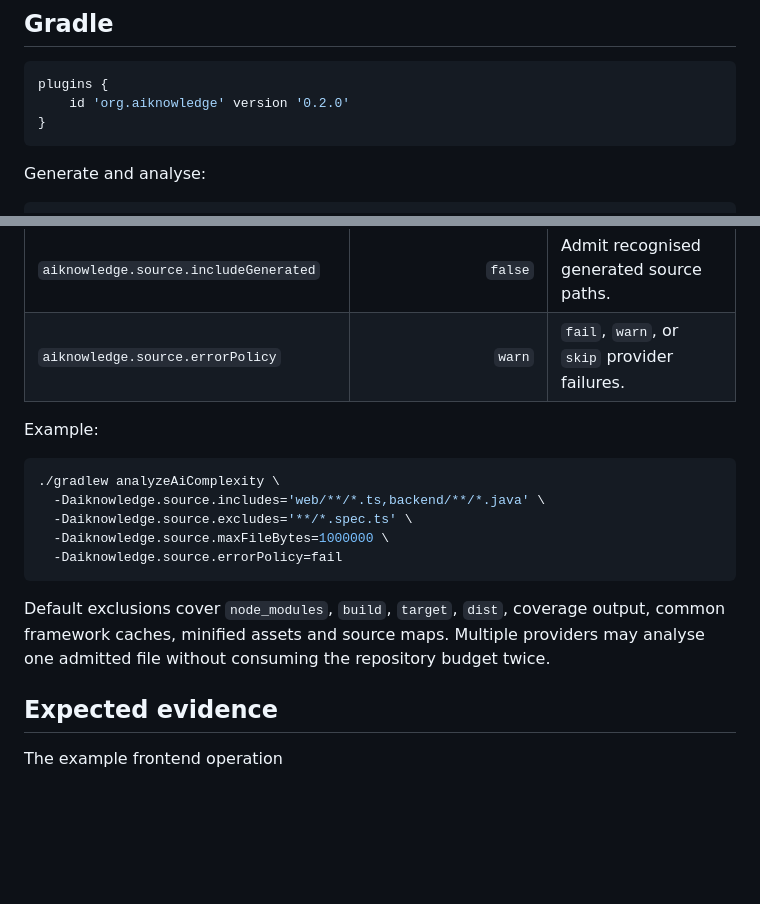
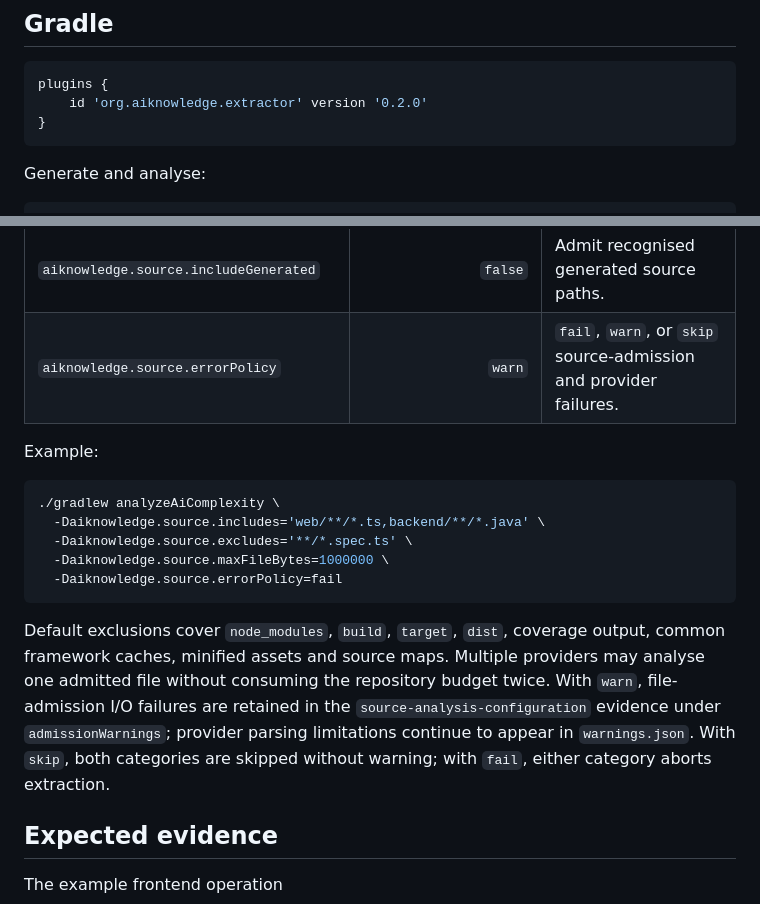
Before and after one commit to carstenartur/ai-knowledge-extractor, a Markdown page: docs/integrator-quickstart.md, 2 parts joined by grey strips. Drawn GitHub-style; blank space fills up the shorter version.

Commit message:
docs: correct Gradle plugin id and error-policy behavior

````diff
--- a/docs/integrator-quickstart.md
+++ b/docs/integrator-quickstart.md
@@ -15,7 +15,7 @@ support in 0.2.x is experimental: facts include `provider`, `confidence`, `compl
 
 ```groovy
 plugins {
-    id 'org.aiknowledge' version '0.2.0'
+    id 'org.aiknowledge.extractor' version '0.2.0'
 }
 ```
 
@@ -58,7 +58,7 @@ Gradle, Maven and direct core callers use exactly the same JVM properties:
 | `aiknowledge.source.maxFiles` | `100000` | Maximum source files in one extraction. |
 | `aiknowledge.source.maxTotalBytes` | `500000000` | Repository-wide admitted source byte budget. |
 | `aiknowledge.source.includeGenerated` | `false` | Admit recognised generated source paths. |
-| `aiknowledge.source.errorPolicy` | `warn` | `fail`, `warn`, or `skip` provider failures. |
+| `aiknowledge.source.errorPolicy` | `warn` | `fail`, `warn`, or `skip` source-admission and provider failures. |
 
 Example:
 
@@ -72,7 +72,10 @@ Example:
 
 Default exclusions cover `node_modules`, `build`, `target`, `dist`, coverage output, common framework
 caches, minified assets and source maps. Multiple providers may analyse one admitted file without
-consuming the repository budget twice.
+consuming the repository budget twice. With `warn`, file-admission I/O failures are retained in the
+`source-analysis-configuration` evidence under `admissionWarnings`; provider parsing limitations
+continue to appear in `warnings.json`. With `skip`, both categories are skipped without warning;
+with `fail`, either category aborts extraction.
 
 ## Expected evidence
 
````
